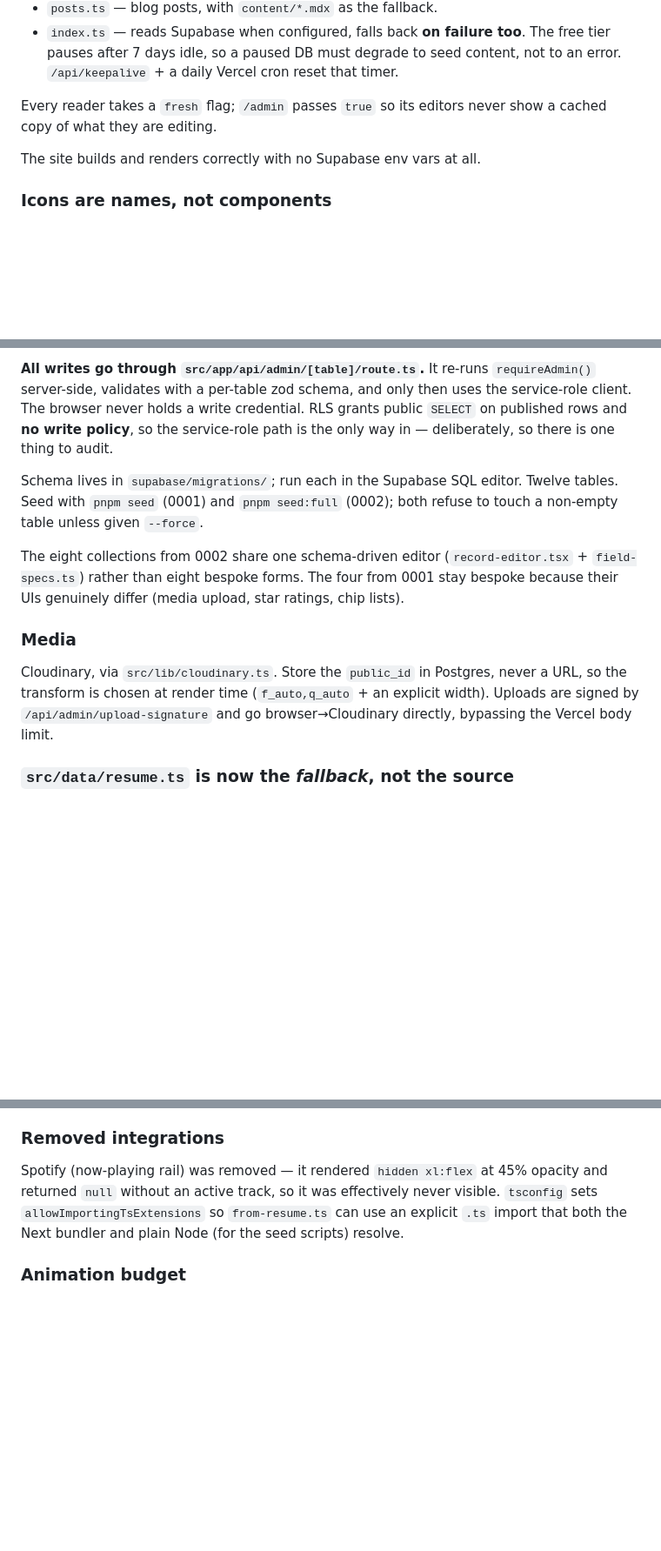
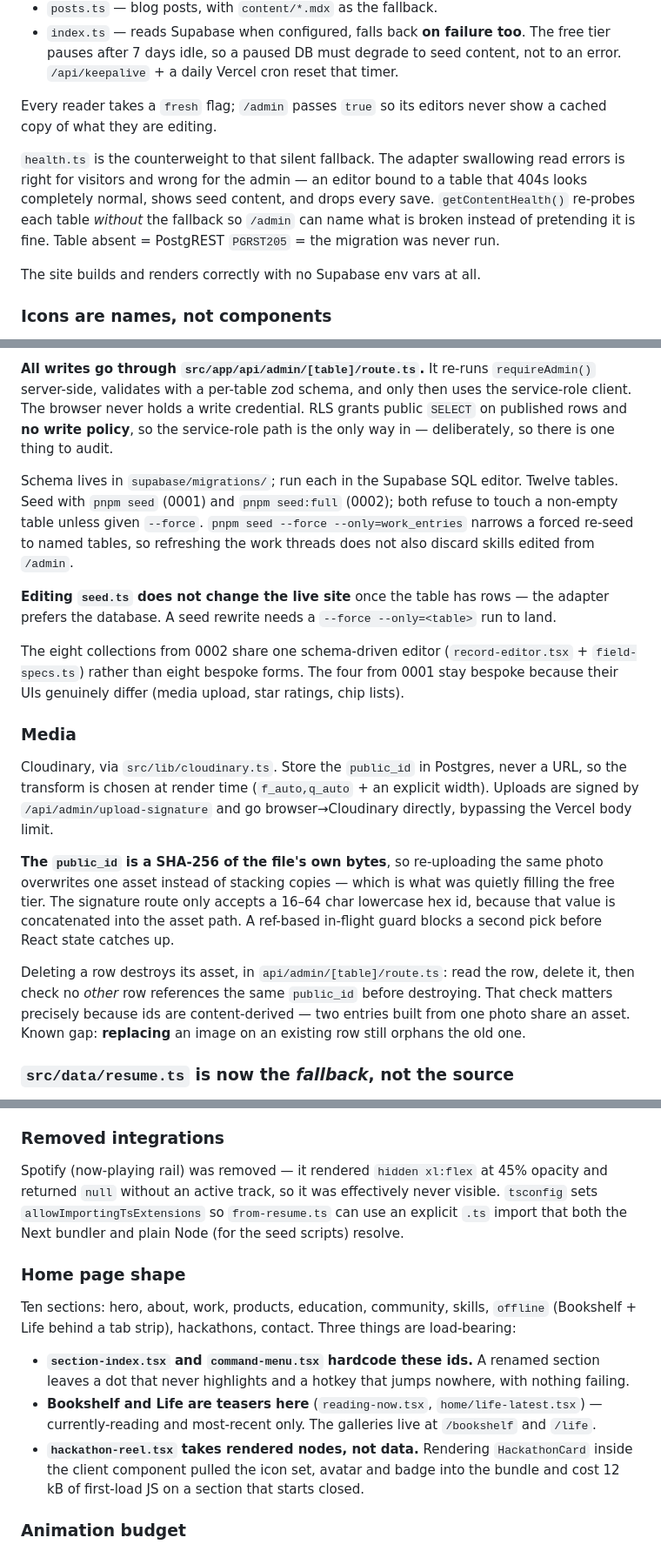
Before and after one commit to jeetbhuptani/jeetbhuptani.github.io, a Markdown page: CLAUDE.md, 3 parts joined by grey strips. Shown at 87% size. Rendered like a GitHub page; blank space fills up the shorter version.

Commit message:
docs: record the home page shape and the media invariants
Three things future edits can break silently: the section ids that
section-index.tsx and command-menu.tsx hardcode, the fact that editing seed.ts
does nothing once a table has rows, and the content-hash public_id that makes
uploads idempotent and asset deletion reference-counted.

```diff
--- a/CLAUDE.md
+++ b/CLAUDE.md
@@ -27,6 +27,8 @@ A Next.js 14 **App Router** personal portfolio + blog deployed to **Vercel**, fo
 
 Every reader takes a `fresh` flag; `/admin` passes `true` so its editors never show a cached copy of what they are editing.
 
+`health.ts` is the counterweight to that silent fallback. The adapter swallowing read errors is right for visitors and wrong for the admin — an editor bound to a table that 404s looks completely normal, shows seed content, and drops every save. `getContentHealth()` re-probes each table *without* the fallback so `/admin` can name what is broken instead of pretending it is fine. Table absent = PostgREST `PGRST205` = the migration was never run.
+
 The site builds and renders correctly with no Supabase env vars at all.
 
 ### Icons are names, not components
@@ -37,12 +39,18 @@ Supabase Auth with **mandatory TOTP**. `src/lib/supabase/auth.ts` returns an `Ad
 
 **All writes go through `src/app/api/admin/[table]/route.ts`.** It re-runs `requireAdmin()` server-side, validates with a per-table zod schema, and only then uses the service-role client. The browser never holds a write credential. RLS grants public `SELECT` on published rows and **no write policy**, so the service-role path is the only way in — deliberately, so there is one thing to audit.
 
-Schema lives in `supabase/migrations/`; run each in the Supabase SQL editor. Twelve tables. Seed with `pnpm seed` (0001) and `pnpm seed:full` (0002); both refuse to touch a non-empty table unless given `--force`.
+Schema lives in `supabase/migrations/`; run each in the Supabase SQL editor. Twelve tables. Seed with `pnpm seed` (0001) and `pnpm seed:full` (0002); both refuse to touch a non-empty table unless given `--force`. `pnpm seed --force --only=work_entries` narrows a forced re-seed to named tables, so refreshing the work threads does not also discard skills edited from `/admin`.
+
+**Editing `seed.ts` does not change the live site** once the table has rows — the adapter prefers the database. A seed rewrite needs a `--force --only=<table>` run to land.
 
 The eight collections from 0002 share one schema-driven editor (`record-editor.tsx` + `field-specs.ts`) rather than eight bespoke forms. The four from 0001 stay bespoke because their UIs genuinely differ (media upload, star ratings, chip lists).
 
 ### Media
 Cloudinary, via `src/lib/cloudinary.ts`. Store the `public_id` in Postgres, never a URL, so the transform is chosen at render time (`f_auto,q_auto` + an explicit width). Uploads are signed by `/api/admin/upload-signature` and go browser→Cloudinary directly, bypassing the Vercel body limit.
+
+**The `public_id` is a SHA-256 of the file's own bytes**, so re-uploading the same photo overwrites one asset instead of stacking copies — which is what was quietly filling the free tier. The signature route only accepts a 16–64 char lowercase hex id, because that value is concatenated into the asset path. A ref-based in-flight guard blocks a second pick before React state catches up.
+
+Deleting a row destroys its asset, in `api/admin/[table]/route.ts`: read the row, delete it, then check no *other* row references the same `public_id` before destroying. That check matters precisely because ids are content-derived — two entries built from one photo share an asset. Known gap: **replacing** an image on an existing row still orphans the old one.
 
 ### `src/data/resume.ts` is now the *fallback*, not the source
 It is plain data (no JSX, hence `.ts`). **To change site content, use `/admin`** — editing `DATA` only changes what renders when Supabase is unavailable. Keep the two in rough sync when making structural changes.
@@ -61,6 +69,13 @@ Add a post from `/admin`. **Trade-off worth knowing:** posts in the database are
 ### Removed integrations
 Spotify (now-playing rail) was removed — it rendered `hidden xl:flex` at 45% opacity and returned `null` without an active track, so it was effectively never visible. `tsconfig` sets `allowImportingTsExtensions` so `from-resume.ts` can use an explicit `.ts` import that both the Next bundler and plain Node (for the seed scripts) resolve.
 
+### Home page shape
+Ten sections: hero, about, work, products, education, community, skills, `offline` (Bookshelf + Life behind a tab strip), hackathons, contact. Three things are load-bearing:
+
+- **`section-index.tsx` and `command-menu.tsx` hardcode these ids.** A renamed section leaves a dot that never highlights and a hotkey that jumps nowhere, with nothing failing.
+- **Bookshelf and Life are teasers here** (`reading-now.tsx`, `home/life-latest.tsx`) — currently-reading and most-recent only. The galleries live at `/bookshelf` and `/life`.
+- **`hackathon-reel.tsx` takes rendered nodes, not data.** Rendering `HackathonCard` inside the client component pulled the icon set, avatar and badge into the bundle and cost 12 kB of first-load JS on a section that starts closed.
+
 ### Animation budget
 `framer-motion` is the only animation library — GSAP was removed (the custom cursor was its only consumer and it now uses a raw rAF lerp that parks itself when the pointer is at rest). The ambient wash and film grain in `globals.css` are pure CSS with no image request. Prefer `transform`/`opacity` for hover states; never animate `box-shadow`.
 
```
